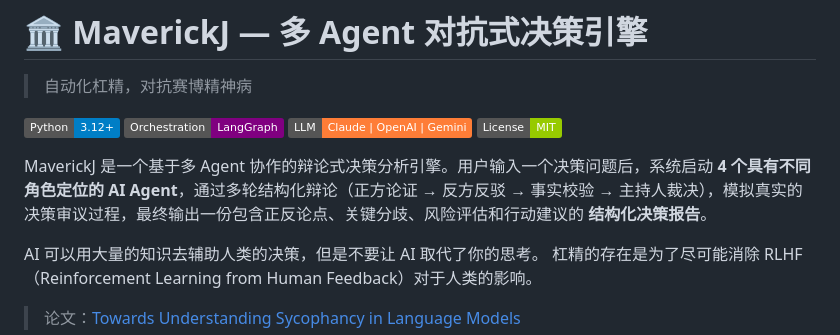
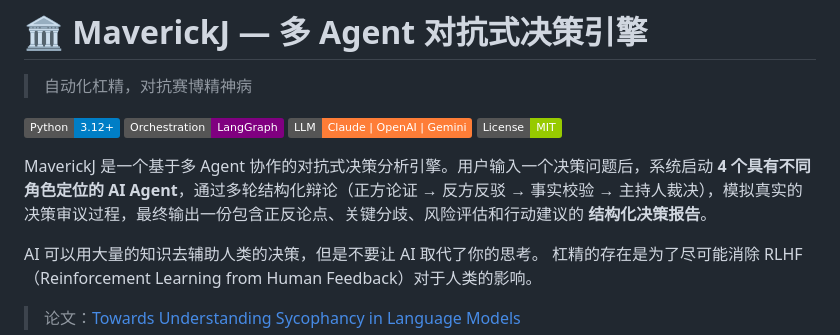
Before and after one commit to CAgcoder/MaverickJ, a Markdown page: README_CN.md, the part around the change. Drawn GitHub-style; badges without logos.

Commit message:
fix: Update terminology in README_CN.md for clarity

```diff
--- a/README_CN.md
+++ b/README_CN.md
@@ -9,7 +9,7 @@
 [![Claude API](https://img.shields.io/badge/LLM-Claude%20%7C%20OpenAI%20%7C%20Gemini-orange.svg)](https://www.anthropic.com/)
 [![License: MIT](https://img.shields.io/badge/License-MIT-green.svg)](LICENSE)
 
-MaverickJ 是一个基于多 Agent 协作的辩论式决策分析引擎。用户输入一个决策问题后，系统启动 **4 个具有不同角色定位的 AI Agent**，通过多轮结构化辩论（正方论证 → 反方反驳 → 事实校验 → 主持人裁决），模拟真实的决策审议过程，最终输出一份包含正反论点、关键分歧、风险评估和行动建议的 **结构化决策报告**。
+MaverickJ 是一个基于多 Agent 协作的对抗式决策分析引擎。用户输入一个决策问题后，系统启动 **4 个具有不同角色定位的 AI Agent**，通过多轮结构化辩论（正方论证 → 反方反驳 → 事实校验 → 主持人裁决），模拟真实的决策审议过程，最终输出一份包含正反论点、关键分歧、风险评估和行动建议的 **结构化决策报告**。
 
 AI 可以用大量的知识去辅助人类的决策，但是不要让 AI 取代了你的思考。
 杠精的存在是为了尽可能消除 RLHF（Reinforcement Learning from Human Feedback）对于人类的影响。
```
